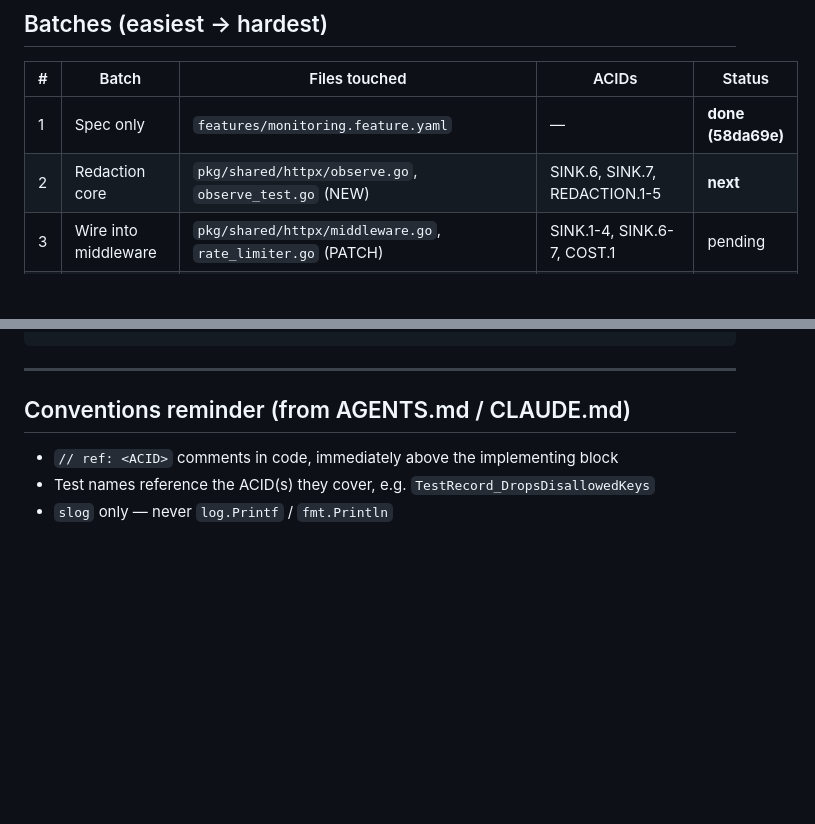
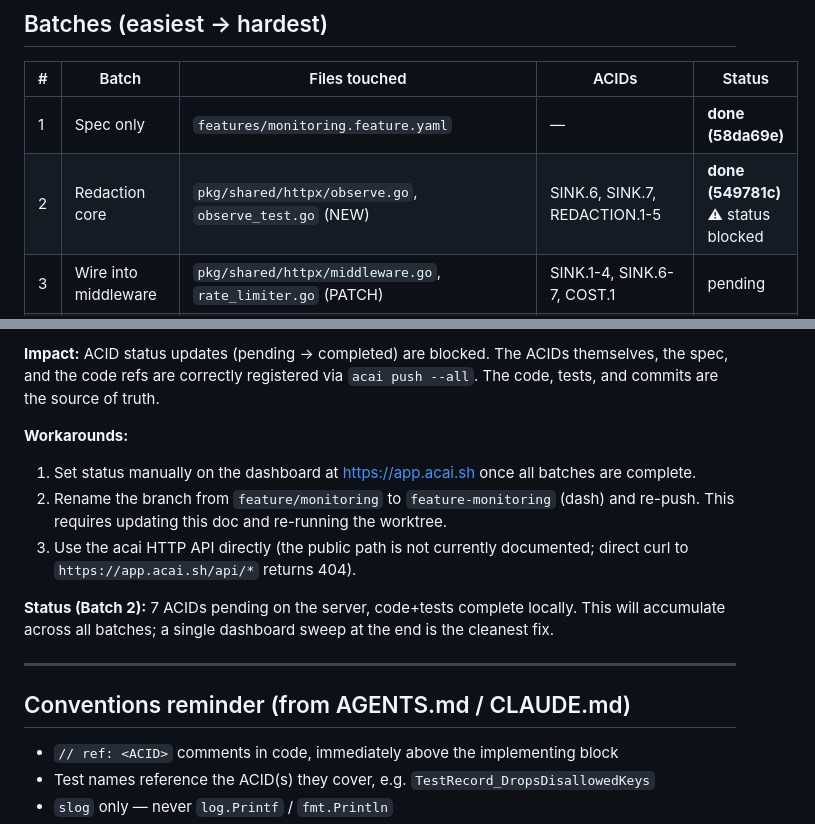
Before and after one commit to LuisMedinaG/mbgc, a Markdown page: .handoff/monitoring-progress.md, 2 parts joined by grey strips. Rendered like a GitHub page; blank space fills up the shorter version.

Commit message:
docs(monitoring): mark batch 2 done; record acai CLI set-status bug

```diff
--- a/.handoff/monitoring-progress.md
+++ b/.handoff/monitoring-progress.md
@@ -85,7 +85,7 @@ re-derive the design — no prior session memory required.
 | # | Batch | Files touched | ACIDs | Status |
 |---|---|---|---|---|
 | 1 | Spec only | `features/monitoring.feature.yaml` | — | **done (58da69e)** |
-| 2 | Redaction core | `pkg/shared/httpx/observe.go`, `observe_test.go` (NEW) | SINK.6, SINK.7, REDACTION.1-5 | **next** |
+| 2 | Redaction core | `pkg/shared/httpx/observe.go`, `observe_test.go` (NEW) | SINK.6, SINK.7, REDACTION.1-5 | **done (549781c)** ⚠ status blocked |
 | 3 | Wire into middleware | `pkg/shared/httpx/middleware.go`, `rate_limiter.go` (PATCH) | SINK.1-4, SINK.6-7, COST.1 | pending |
 | 4 | Slog JSON handler + heartbeat | `services/api/cmd/server/main.go` (PATCH) | OBSERVABILITY.1-2, FAIL_OPEN.1-2 | pending |
 | 5 | BGG sync observability | `services/api/internal/importer/service.go` (PATCH) | SINK.5 | pending |
@@ -153,3 +178,18 @@ cd pkg/shared && go test -v -race ./httpx/...               # tests pass
+**Impact:** ACID status updates (pending → completed) are blocked. The ACIDs
+themselves, the spec, and the code refs are correctly registered via
+`acai push --all`. The code, tests, and commits are the source of truth.
+
+**Workarounds:**
+1. Set status manually on the dashboard at https://app.acai.sh once all batches
+   are complete.
+2. Rename the branch from `feature/monitoring` to `feature-monitoring` (dash) and
+   re-push. This requires updating this doc and re-running the worktree.
+3. Use the acai HTTP API directly (the public path is not currently documented;
+   direct curl to `https://app.acai.sh/api/*` returns 404).
+
+**Status (Batch 2):** 7 ACIDs pending on the server, code+tests complete locally.
+This will accumulate across all batches; a single dashboard sweep at the end is
+the cleanest fix.
 
 ---
 
```
Also changed, not shown: other parts of .handoff/monitoring-progress.md (+64 -39 lines).
